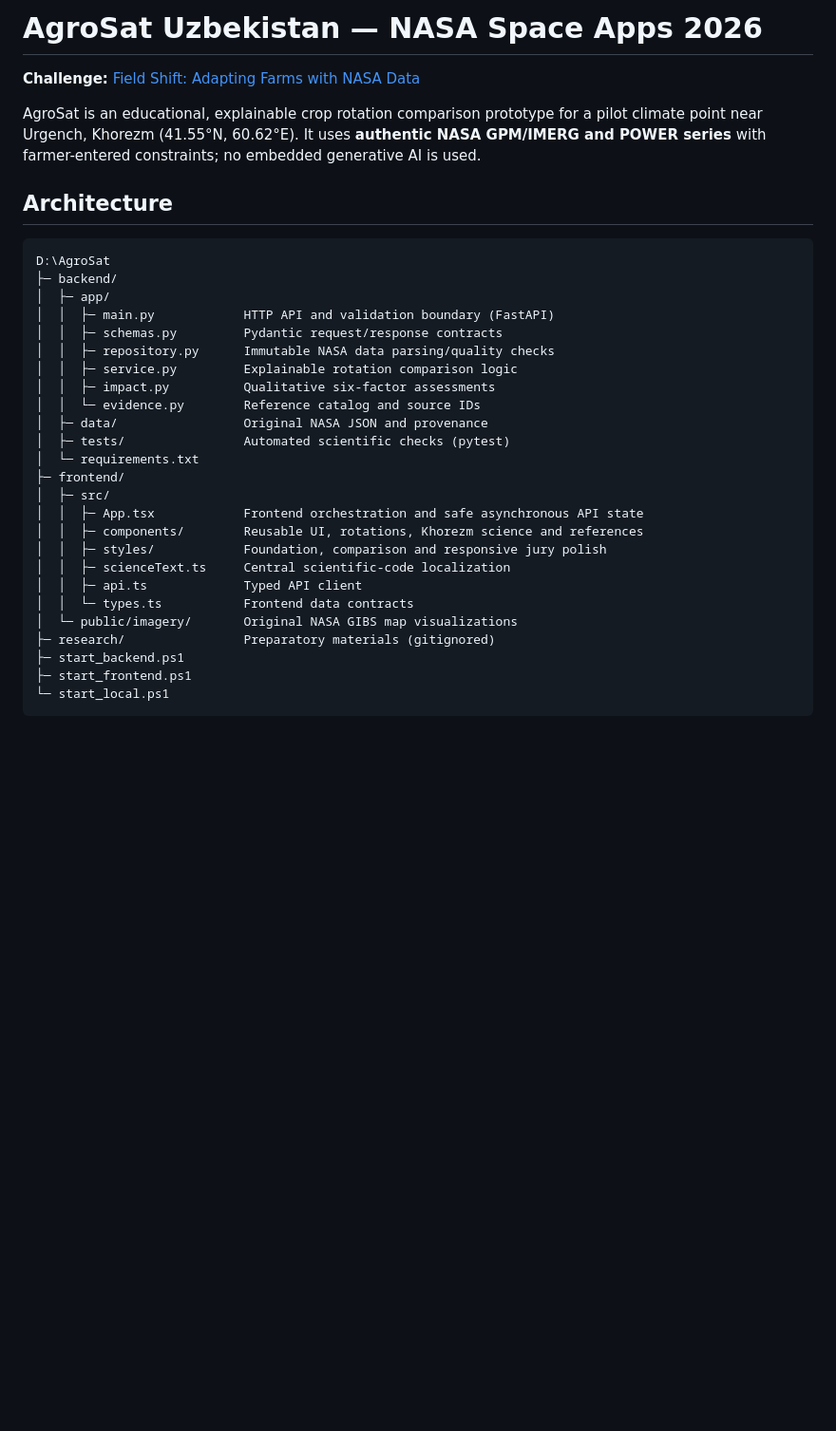
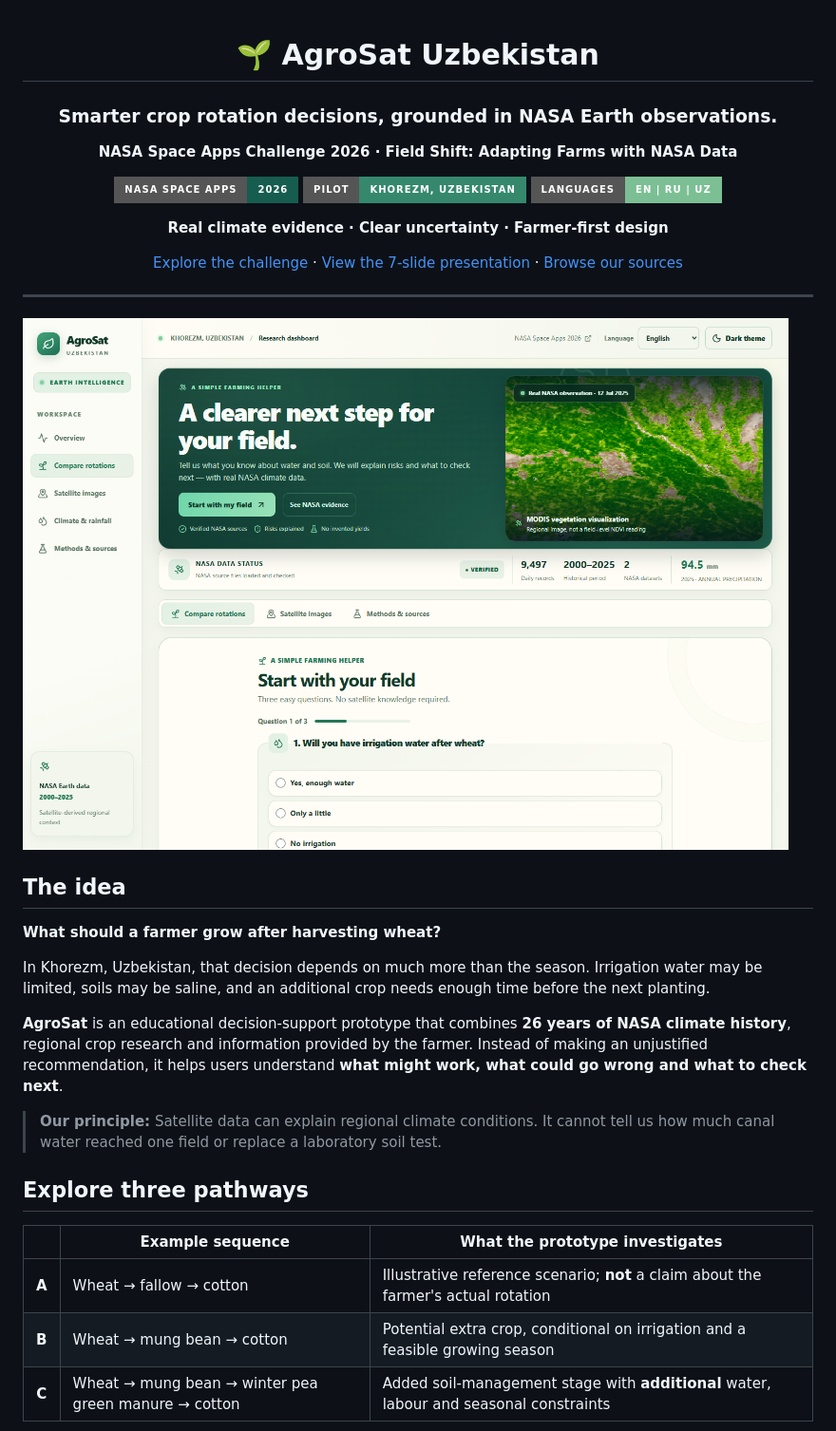
Before and after one commit to thezxcc/AgroSat-Uzbekistan, a Markdown page: README.md, the part around one of its changes. Shown at 95% size. Rendered like a GitHub page; pictures changed too: docs/images/agrosat-home.png (added); badges without logos; blank space fills up the shorter version.

Commit message:
Create polished NASA project README with screenshots and source bibliography

````diff
--- a/README.md
+++ b/README.md
@@ -1,34 +1,40 @@
-# AgroSat Uzbekistan — NASA Space Apps 2026
+<div align="center">
 
-**Challenge:** [Field Shift: Adapting Farms with NASA Data](https://www.spaceappschallenge.org/2026/challenges/field-shift-adapting-farms-with-nasa-data/)
+# 🌱 AgroSat Uzbekistan
 
-AgroSat is an educational, explainable crop rotation comparison prototype for a pilot climate point near Urgench, Khorezm (41.55°N, 60.62°E). It uses **authentic NASA GPM/IMERG and POWER series** with farmer-entered constraints; no embedded generative AI is used.
+### Smarter crop rotation decisions, grounded in NASA Earth observations.
 
-## Architecture
+**NASA Space Apps Challenge 2026 · Field Shift: Adapting Farms with NASA Data**
 
-```
-D:\AgroSat
-├─ backend/
-│  ├─ app/
-│  │  ├─ main.py            HTTP API and validation boundary (FastAPI)
-│  │  ├─ schemas.py         Pydantic request/response contracts
-│  │  ├─ repository.py      Immutable NASA data parsing/quality checks
-│  │  ├─ service.py         Explainable rotation comparison logic
-│  │  ├─ impact.py          Qualitative six-factor assessments
-│  │  └─ evidence.py        Reference catalog and source IDs
-│  ├─ data/                 Original NASA JSON and provenance
-│  ├─ tests/                Automated scientific checks (pytest)
-│  └─ requirements.txt
-├─ frontend/
-│  ├─ src/
-│  │  ├─ App.tsx            Frontend orchestration and safe asynchronous API state
-│  │  ├─ components/        Reusable UI, rotations, Khorezm science and references
-│  │  ├─ styles/            Foundation, comparison and responsive jury polish
-│  │  ├─ scienceText.ts     Central scientific-code localization
-│  │  ├─ api.ts             Typed API client
-│  │  └─ types.ts           Frontend data contracts
-│  └─ public/imagery/       Original NASA GIBS map visualizations
-├─ research/                Preparatory materials (gitignored)
-├─ start_backend.ps1
-├─ start_frontend.ps1
-└─ start_local.ps1
+[![Challenge](https://img.shields.io/badge/NASA_Space_Apps-2026-175d4f?style=for-the-badge)](https://www.spaceappschallenge.org/2026/challenges/field-shift-adapting-farms-with-nasa-data/)
+![Region](https://img.shields.io/badge/Pilot-Khorezm%2C_Uzbekistan-36886d?style=for-the-badge)
+![Languages](https://img.shields.io/badge/Languages-EN_%7C_RU_%7C_UZ-7cbf94?style=for-the-badge)
+
+**Real climate evidence · Clear uncertainty · Farmer-first design**
+
+[Explore the challenge](https://www.spaceappschallenge.org/2026/challenges/field-shift-adapting-farms-with-nasa-data/) · [View the 7-slide presentation](presentation/AgroSat_Uzbekistan_NASA_2026_FINAL.pdf) · [Browse our sources](docs/DATA_SOURCES_AND_CREDITS.md)
+
+</div>
+
+---
+
+![AgroSat website — NASA-informed farmer helper and original satellite context](docs/images/agrosat-home.png)
+
+## The idea
+
+**What should a farmer grow after harvesting wheat?**
+
+In Khorezm, Uzbekistan, that decision depends on much more than the season. Irrigation water may be limited, soils may be saline, and an additional crop needs enough time before the next planting.
+
+**AgroSat** is an educational decision-support prototype that combines **26 years of NASA climate history**, regional crop research and information provided by the farmer. Instead of making an unjustified recommendation, it helps users understand **what might work, what could go wrong and what to check next**.
+
+> **Our principle:** Satellite data can explain regional climate conditions. It cannot tell us how much canal water reached one field or replace a laboratory soil test.
+
+## Explore three pathways
+
+| | Example sequence | What the prototype investigates |
+|:--:|---|---|
+| **A** | Wheat → fallow → cotton | Illustrative reference scenario; **not** a claim about the farmer's actual rotation |
+| **B** | Wheat → mung bean → cotton | Potential extra crop, conditional on irrigation and a feasible growing season |
+| **C** | Wheat → mung bean → winter pea green manure → cotton | Added soil-management stage with **additional** water, labour and seasonal constraints |
+
````
Also changed, not shown: other parts of README.md (+107 -132 lines), docs/DATA_SOURCES_AND_CREDITS.md (added, +66 -0 lines), docs/images/agrosat-rotations.png (added).
